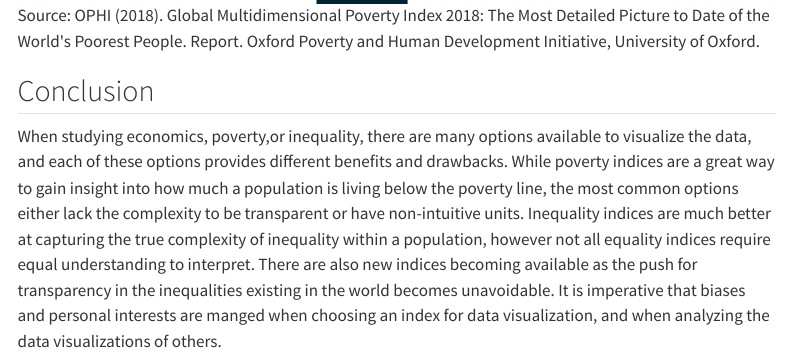
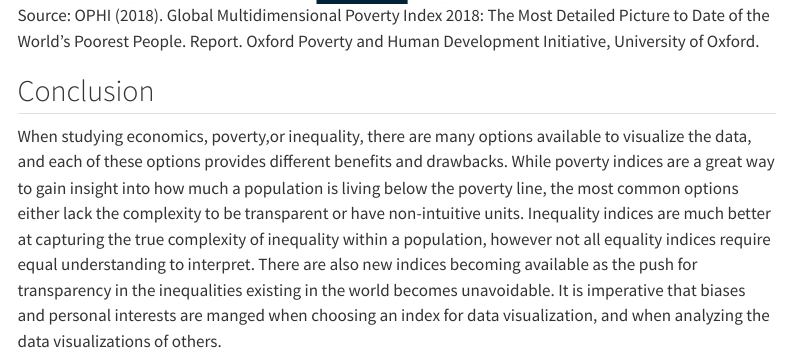
Before and after one commit to hmchilders/hmchilders.github.io, a Quarto document (blog_posts/2023-11-06_practice_blog_post/index.qmd): the page in a window 1100 px wide, from 4430 px down. Rendered offline with R 4.5, knitr and Pandoc in place of Quarto, with nearby package versions; menus at the side of the page are left out.

Commit message:
EDS220 Final

```diff
--- a/blog_posts/2023-11-06_practice_blog_post/index.qmd
+++ b/blog_posts/2023-11-06_practice_blog_post/index.qmd
@@ -72,14 +72,13 @@ As researchers have continued to find ways to solve this dilemma, there are two
 
 ### The Welfare, Poverty, and Inequality Index
 
-Kraay et al., a Development Economic Group at the World Bank, have found a way to create an index that is distribution sensitive while also having intuitive units. This index is calculated by averaging the ratio between a fixed income threshold and an individual's income. This is slightly different from the other indices discussed in this paper because the threshold income is in the numerator of the income ratio, and the threshold income doesn't have to be the poverty line. The threshold income can take on a variety of values including a simple linear equation. The Welfare, Poverty, and Inequality Index describes the "the average factor by which individual incomes need to be multiplied to reach the
-reference level of income" (Kraay et at., 2023). This is a great alternative for economists, social scientists, and policy makers who hope to provide a similar index to what is being common used in literature, but wish to improve the transparency of the inequality within a population.
+Kraay et al., a Development Economic Group at the World Bank, have found a way to create an index that is distribution sensitive while also having intuitive units. This index is calculated by averaging the ratio between a fixed income threshold and an individual's income. This is slightly different from the other indices discussed in this paper because the threshold income is in the numerator of the income ratio, and the threshold income doesn't have to be the poverty line. The threshold income can take on a variety of values including a simple linear equation. The Welfare, Poverty, and Inequality Index describes the "the average factor by which individual incomes need to be multiplied to reach the reference level of income" (Kraay et at., 2023). This is a great alternative for economists, social scientists, and policy makers who hope to provide a similar index to what is being common used in literature, but wish to improve the transparency of the inequality within a population.
 
 ### The Multi-dimensional Poverty Index
 
 The United Nations Development Programme along with the Oxford Poverty and Human Development Initiative have developed a multidimensional poverty index that allows for factors other than just poverty to be included in the measurement of inequality. The multi-dimensional poverty index looks at three main factors when determining poverty: Access to healthcare, access to education, and the standard of living for each population of interest. These key factors are then broken up into subcategories that can be scored based on a percentage. These percentages are then weighted and summed to output a poverty index.
 
-![Source: OPHI (2018). Global Multidimensional Poverty Index 2018: The Most Detailed Picture to Date of the World\'s Poorest People. Report. Oxford Poverty and Human Development Initiative, University of Oxford.](MPI.png)
+![Source: OPHI (2018). Global Multidimensional Poverty Index 2018: The Most Detailed Picture to Date of the World's Poorest People. Report. Oxford Poverty and Human Development Initiative, University of Oxford.](MPI.png)
 
 ## Conclusion
 
```
Also changed, not shown: docs/listings.json, docs/search.json, 10 other files.
